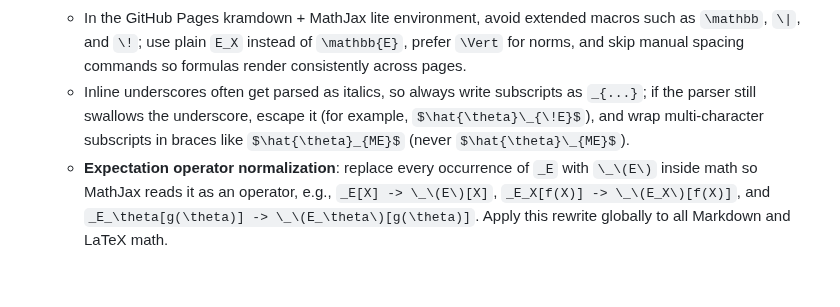
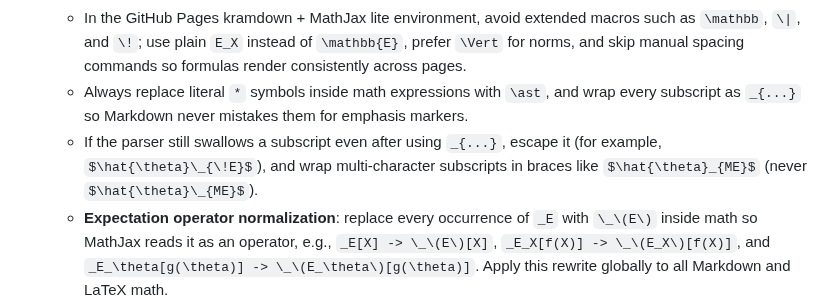
Before and after one commit to padiac/padiac.github.io, a Markdown page: codex_rules.md, the part around the change. Drawn GitHub-style; blank space fills up the shorter version.

Commit message:
update: codex_rules

```diff
--- a/codex_rules.md
+++ b/codex_rules.md
@@ -41,7 +41,8 @@ The user will not provide any parameters beyond the pasted Markdown block.
   - Do not use `\!`, standalone `!`, or any other LaTeX spacing/exclamation commands inside math; rewrite the sentence instead.
   - When writing expectations or similar operators, stick to forms like `\mathbb{E}_X[...]` without any spacing macros so no stray exclamation marks appear in the rendered output.
   - In the GitHub Pages kramdown + MathJax lite environment, avoid extended macros such as `\mathbb`, `\|`, and `\!`; use plain `E_X` instead of `\mathbb{E}`, prefer `\Vert` for norms, and skip manual spacing commands so formulas render consistently across pages.
-  - Inline underscores often get parsed as italics, so always write subscripts as `_{...}`; if the parser still swallows the underscore, escape it (for example, `$\hat{\theta}\_{\!E}$`), and wrap multi-character subscripts in braces like `$\hat{\theta}_{ME}$` (never `$\hat{\theta}\_{ME}$`).
+  - Always replace literal `*` symbols inside math expressions with `\ast`, and wrap every subscript as `_{...}` so Markdown never mistakes them for emphasis markers.
+  - If the parser still swallows a subscript even after using `_{...}`, escape it (for example, `$\hat{\theta}\_{\!E}$`), and wrap multi-character subscripts in braces like `$\hat{\theta}_{ME}$` (never `$\hat{\theta}\_{ME}$`).
   - **Expectation operator normalization**: replace every occurrence of `_E` with `\_\(E\)` inside math so MathJax reads it as an operator, e.g., `_E[X] -> \_\(E\)[X]`, `_E_X[f(X)] -> \_\(E_X\)[f(X)]`, and `_E_\theta[g(\theta)] -> \_\(E_\theta\)[g(\theta)]`. Apply this rewrite globally to all Markdown and LaTeX math.
   - Keep one blank line before and after block equations.
   - Never leave equations inside fenced code blocks; convert them into the inline or block math formats above.
```
